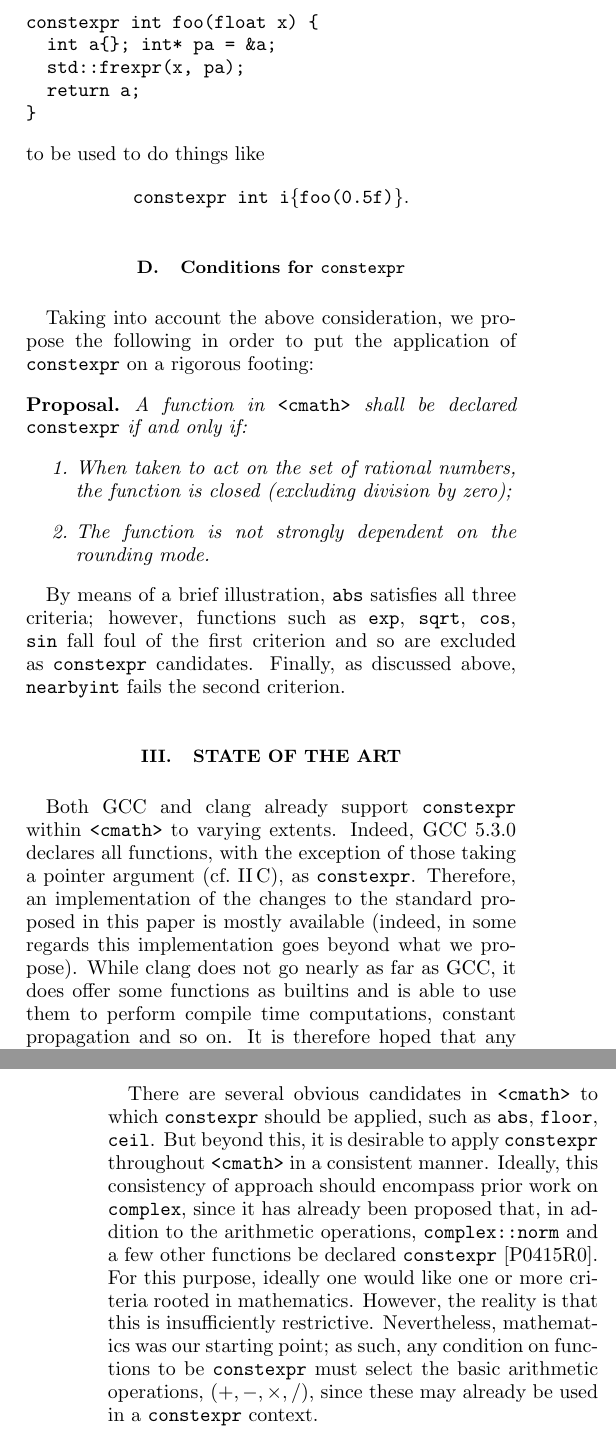
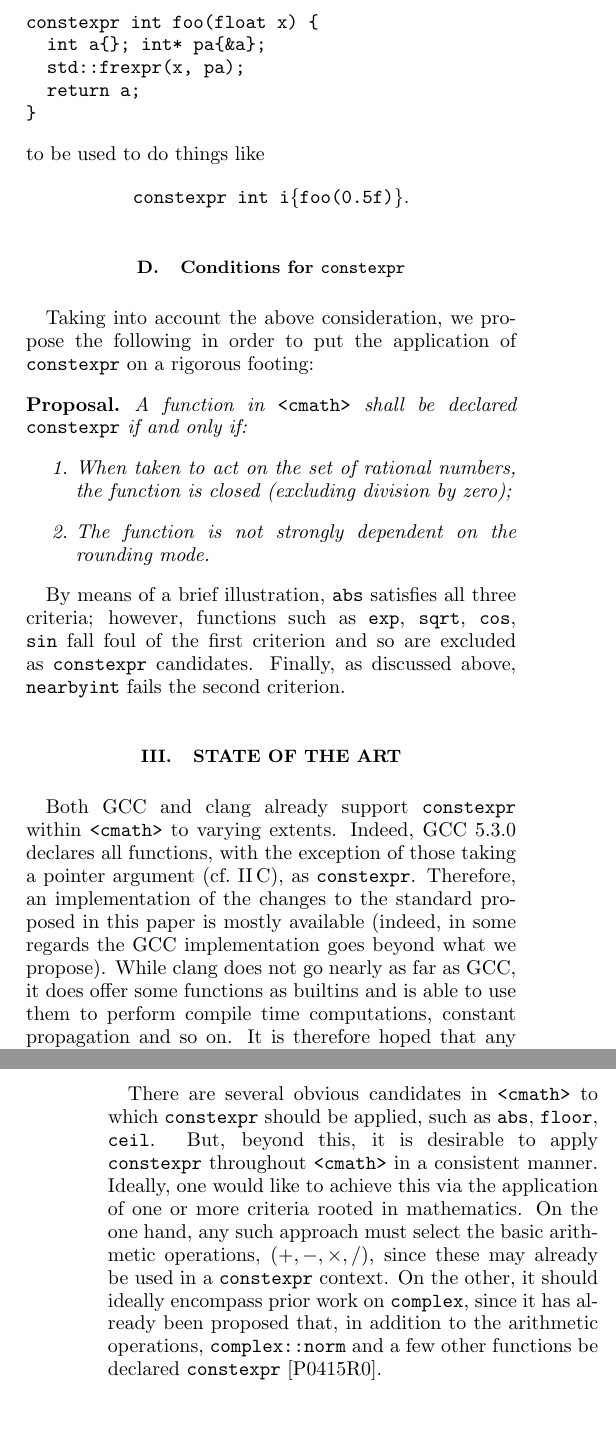
Before and after one commit to edrosten/constexpr_proposal, a LaTeX paper (cmath_constexpr4.tex): two parts of the columns of pages 2 and 3 of 10, joined at a grey line, cut so that both start at the same text, the shorter picture padded with empty space. Compiled offline with pdfLaTeX.

Commit message:
Minor tweaks to wording and formatting.

```diff
--- a/cmath_constexpr4.tex
+++ b/cmath_constexpr4.tex
@@ -146,7 +146,7 @@ However, declaring functions of this type \constexpr means that they can be used
 in \constexpr contexts. In other words this would allow functions such as
 \begin{Verbatim}
 constexpr int foo(float x) {
-  int a{}; int* pa = &a;
+  int a{}; int* pa{&a};
   std::frexpr(x, pa);
   return a;
 }
@@ -180,7 +180,7 @@ By means of a brief illustration, $\code{abs}$ satisfies all three criteria; how
 
 Both GCC and clang already support \constexpr within \cmath\ to varying extents.
 Indeed, GCC 5.3.0 declares all functions, with the exception of those taking a pointer argument
-(cf.~\ref{sec:external}), as \constexpr. Therefore, an implementation of the changes to the standard proposed in this paper is mostly available (indeed, in some regards this implementation goes beyond what we propose).
+(cf.~\ref{sec:external}), as \constexpr. Therefore, an implementation of the changes to the standard proposed in this paper is mostly available (indeed, in some regards the GCC implementation goes beyond what we propose).
 While clang does not go nearly as far as GCC, it does offer some functions as
 builtins and is able to use them to perform compile time computations, constant
 propagation and so on. It is therefore hoped that any burden on compiler vendors implicit in this
@@ -199,13 +199,11 @@ In this proposal, we have chosen for the standard to remain silent on the issue
 \section{Design Decisions}
 \label{sec:dd}
 
-There are several obvious candidates in \header{cmath} to which \constexpr should be applied, such as \code{abs}, \code{floor}, \code{ceil}.  But beyond this, it is desirable to
-apply \constexpr throughout \cmath\ in a consistent manner. Ideally, this consistency of approach should encompass prior work on \code{complex}, since it has already been proposed that, in addition to the arithmetic operations, \code{complex::norm} and a few other functions be declared \constexpr~\cite{AP-complex}. For this purpose, ideally one would
-like one or more criteria rooted in mathematics. However, the reality is that
-this is insufficiently restrictive. Nevertheless, mathematics was our starting
-point; as such, any condition on functions to be \constexpr must select the
+There are several obvious candidates in \header{cmath} to which \constexpr should be applied, such as \code{abs}, \code{floor}, \code{ceil}.  But, beyond this, it is desirable to
+apply \constexpr throughout \cmath\ in a consistent manner. Ideally, one would like to achieve this via the application of one or more criteria rooted in mathematics. On the one hand, any such approach must
+select the
 basic arithmetic operations, $(+,-,\times,/)$, since these may already be used in a
-\constexpr\ context.
+\constexpr\ context. On the other,  it should ideally encompass prior work on \code{complex}, since it has already been proposed that, in addition to the arithmetic operations, \code{complex::norm} and a few other functions be declared \constexpr~\cite{AP-complex}.
 
 Mathematically, a field is closed under the elementary operations of addition
 and multiplication.
```
Also changed, not shown: cmath_constexpr4.tex (2 more changed lines).
